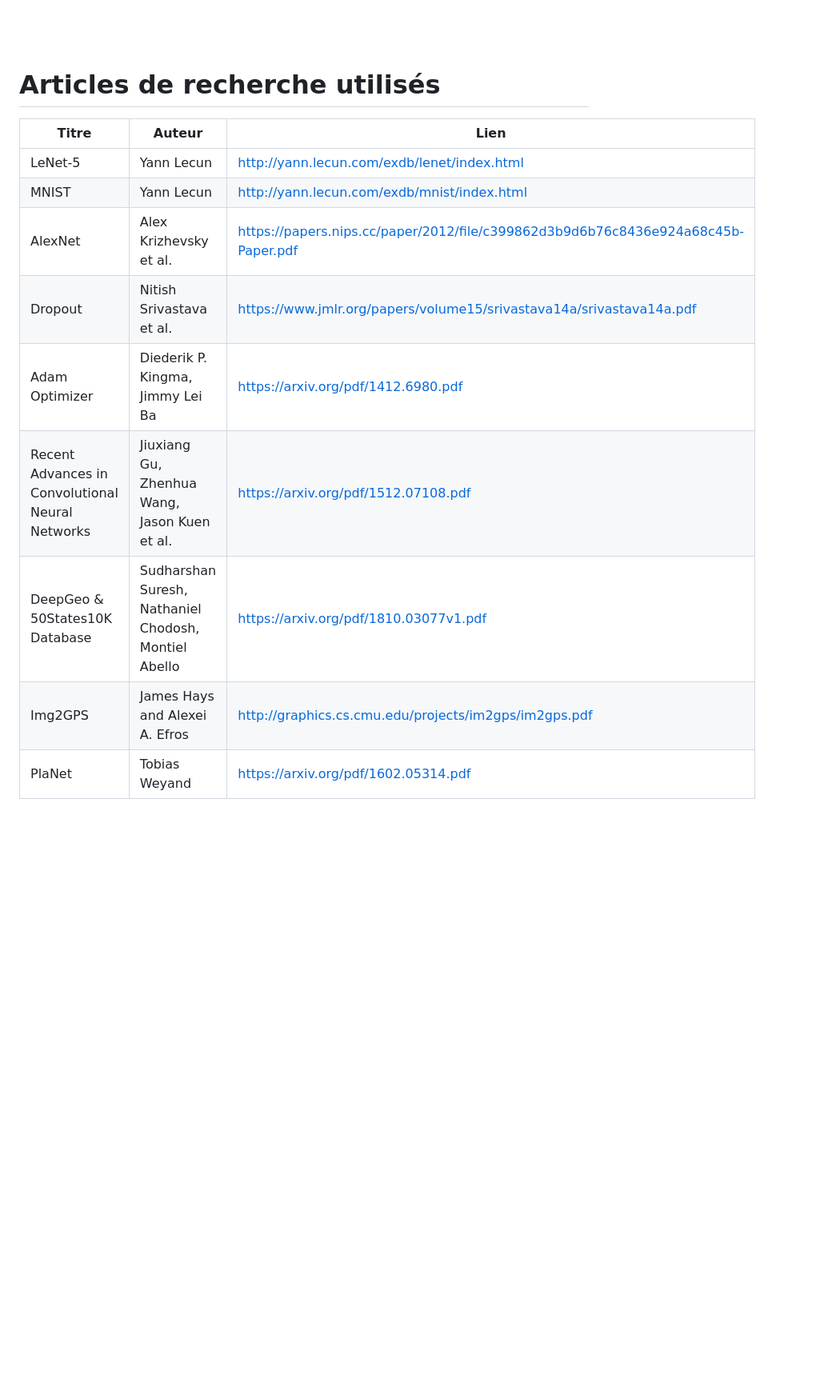
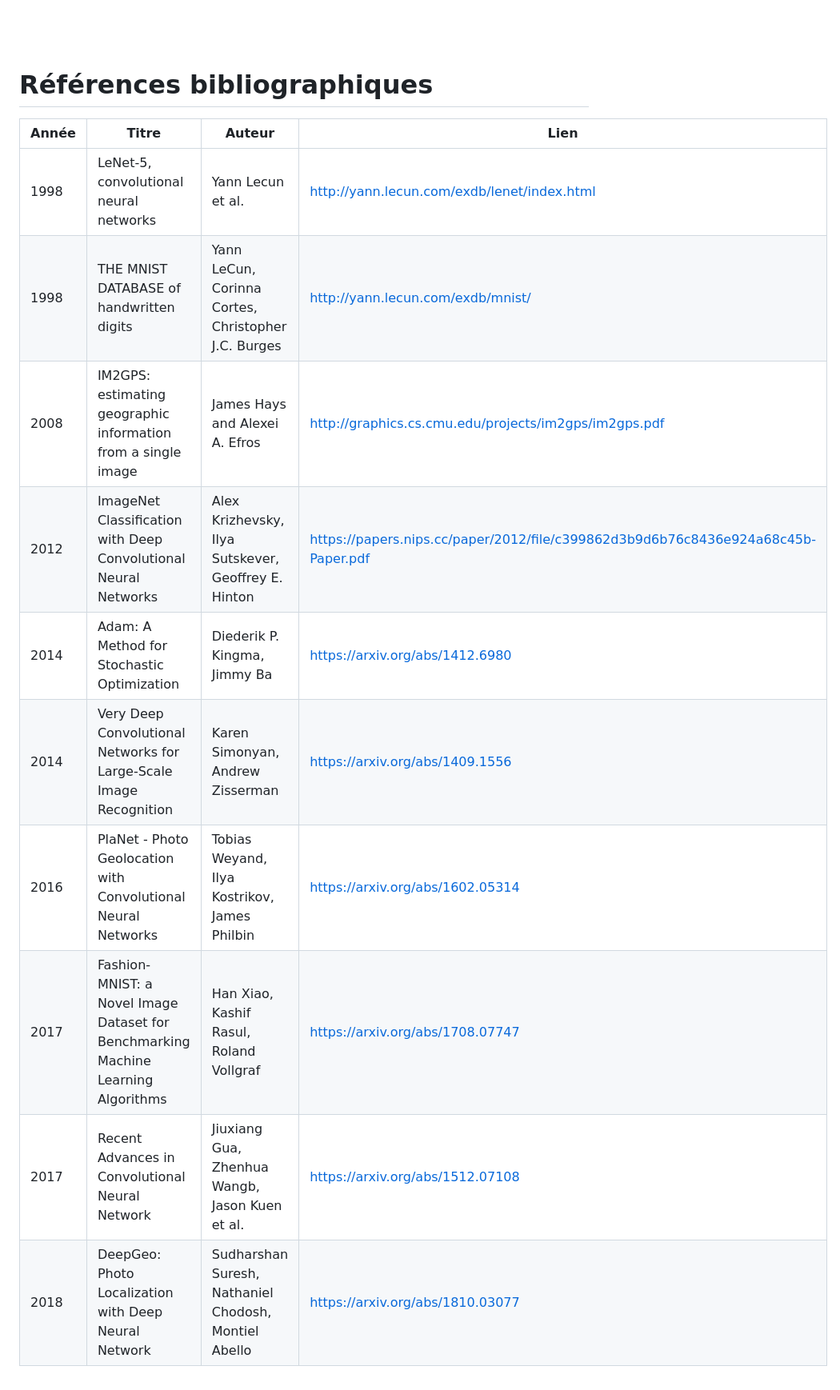
Before and after one commit to augustin64/projet-tipe, a Markdown page: README.md, the part around the change printed below. Shown: that part at 80% size. GitHub-like rendering; blank space fills up the shorter version.

```diff
--- a/README.md
+++ b/README.md
@@ -233,15 +207,16 @@ Se référer à `doc/{cnn,dense}` pour avoir des informations plus détaillées.
 
 <br/><br/>
 
-# Articles de recherche utilisés
-|Titre|Auteur|Lien|
-|---|---|---|
-|LeNet-5|Yann Lecun|http://yann.lecun.com/exdb/lenet/index.html|
-|MNIST|Yann Lecun|http://yann.lecun.com/exdb/mnist/index.html|
-|AlexNet|Alex Krizhevsky et al.|https://papers.nips.cc/paper/2012/file/c399862d3b9d6b76c8436e924a68c45b-Paper.pdf|
-|Dropout|Nitish Srivastava et al.|https://www.jmlr.org/papers/volume15/srivastava14a/srivastava14a.pdf|
-|Adam Optimizer|Diederik P. Kingma, Jimmy Lei Ba|https://arxiv.org/pdf/1412.6980.pdf|
-|Recent Advances in Convolutional Neural Networks|Jiuxiang Gu, Zhenhua Wang, Jason Kuen et al.|https://arxiv.org/pdf/1512.07108.pdf|
-|DeepGeo & 50States10K Database|Sudharshan Suresh, Nathaniel Chodosh, Montiel Abello|https://arxiv.org/pdf/1810.03077v1.pdf|
-|Img2GPS|James Hays and Alexei A. Efros|http://graphics.cs.cmu.edu/projects/im2gps/im2gps.pdf|
-|PlaNet|Tobias Weyand|https://arxiv.org/pdf/1602.05314.pdf|
+# Références bibliographiques
+|Année|Titre|Auteur|Lien|
+|---|---|---|---|
+|1998|LeNet-5, convolutional neural networks|Yann Lecun et al.|http://yann.lecun.com/exdb/lenet/index.html
+|1998|THE MNIST DATABASE of handwritten digits|Yann LeCun, Corinna Cortes, Christopher J.C. Burges|http://yann.lecun.com/exdb/mnist/
+|2008|IM2GPS: estimating geographic information from a single image|James Hays and Alexei A. Efros|http://graphics.cs.cmu.edu/projects/im2gps/im2gps.pdf
+|2012|ImageNet Classification with Deep Convolutional Neural Networks|Alex Krizhevsky, Ilya Sutskever, Geoffrey E. Hinton|https://papers.nips.cc/paper/2012/file/c399862d3b9d6b76c8436e924a68c45b-Paper.pdf
+|2014|Adam: A Method for Stochastic Optimization|Diederik P. Kingma, Jimmy Ba|https://arxiv.org/abs/1412.6980
+|2014|Very Deep Convolutional Networks for Large-Scale Image Recognition|Karen Simonyan, Andrew Zisserman|https://arxiv.org/abs/1409.1556
+|2016|PlaNet - Photo Geolocation with Convolutional Neural Networks|Tobias Weyand, Ilya Kostrikov, James Philbin|https://arxiv.org/abs/1602.05314
+|2017|Fashion-MNIST: a Novel Image Dataset for Benchmarking Machine Learning Algorithms|Han Xiao, Kashif Rasul, Roland Vollgraf|https://arxiv.org/abs/1708.07747
+|2017|Recent Advances in Convolutional Neural Network|Jiuxiang Gua, Zhenhua Wangb, Jason Kuen et al.|https://arxiv.org/abs/1512.07108
+|2018|DeepGeo: Photo Localization with Deep Neural Network|Sudharshan Suresh, Nathaniel Chodosh, Montiel Abello|https://arxiv.org/abs/1810.03077
```
Also changed, not shown: other parts of README.md (+5 -31 lines).
